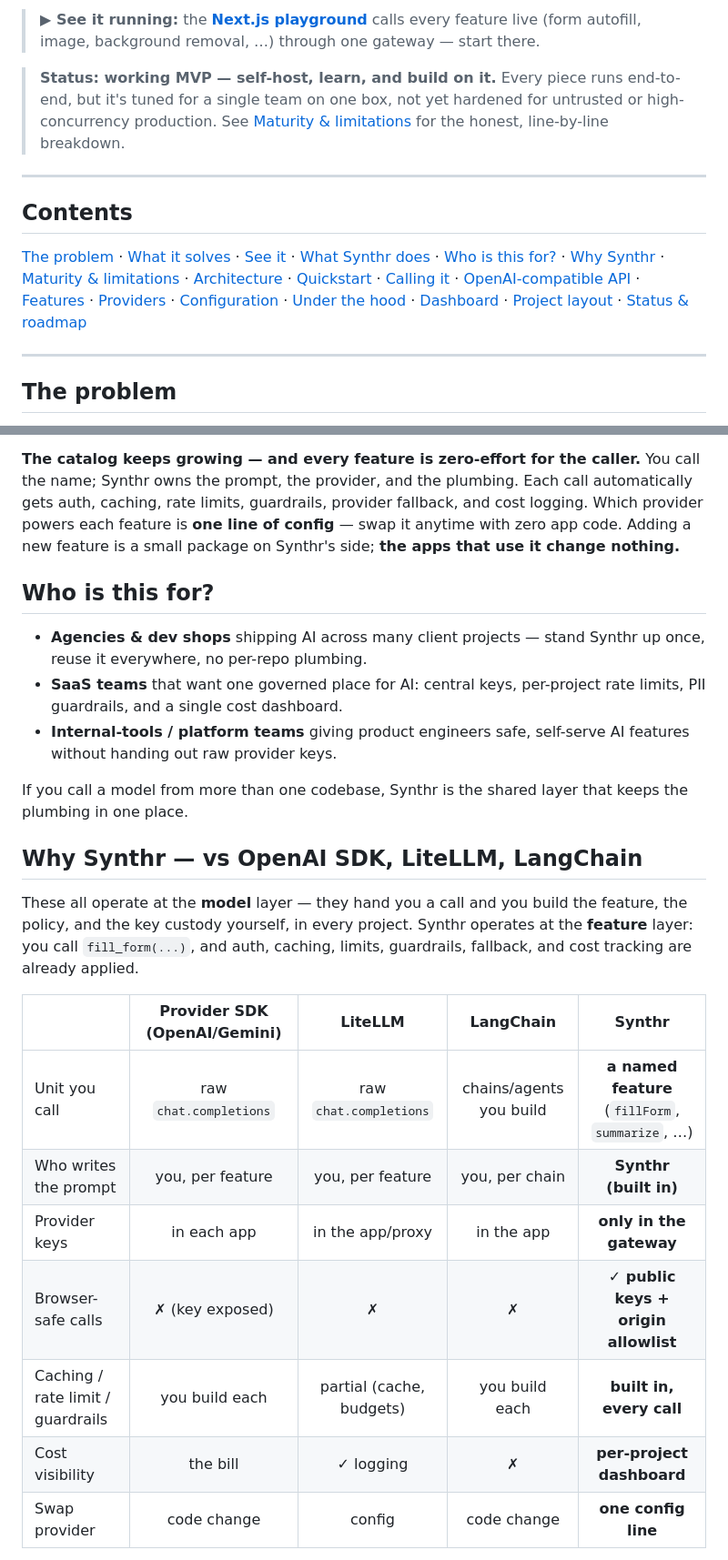
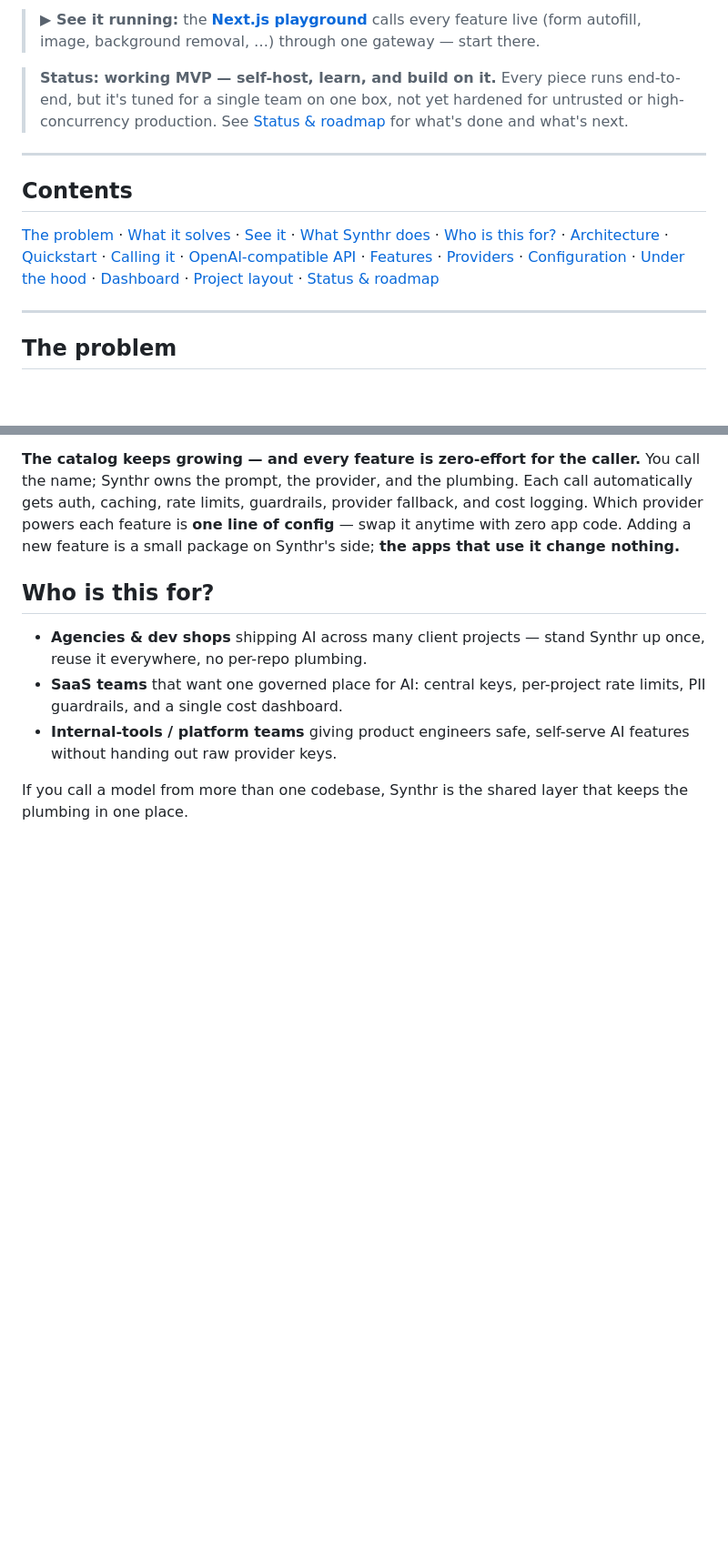
Before and after one commit to Sufian-Abu/synthr, a Markdown page: README.md, 2 parts joined by grey strips. Shown at 91% size. GitHub-like rendering; blank space fills up the shorter version.

```diff
--- a/README.md
+++ b/README.md
@@ -26,13 +26,13 @@ You call a feature **by name**; Synthr owns the prompt, picks the provider, and
 
 > **▶ See it running:** the [**Next.js playground**](examples/nextjs/) calls every feature live (form autofill, image, background removal, …) through one gateway — start there.
 
-> **Status: working MVP — self-host, learn, and build on it.** Every piece runs end-to-end, but it's tuned for a single team on one box, not yet hardened for untrusted or high-concurrency production. See [Maturity & limitations](#maturity--limitations) for the honest, line-by-line breakdown.
+> **Status: working MVP — self-host, learn, and build on it.** Every piece runs end-to-end, but it's tuned for a single team on one box, not yet hardened for untrusted or high-concurrency production. See [Status & roadmap](#status--roadmap) for what's done and what's next.
 
 ---
 
 ## Contents
 
-[The problem](#the-problem) · [What it solves](#what-we-built-and-what-it-solves) · [See it](#see-it-in-action) · [What Synthr does](#what-synthr-does) · [Who is this for?](#who-is-this-for) · [Why Synthr](#why-synthr--vs-openai-sdk-litellm-langchain) · [Maturity & limitations](#maturity--limitations) · [Architecture](#architecture) · [Quickstart](#quickstart) · [Calling it](#calling-it) · [OpenAI-compatible API](#openai-compatible-api) · [Features](#features) · [Providers](#providers) · [Configuration](#configuration) · [Under the hood](#under-the-hood) · [Dashboard](#dashboard) · [Project layout](#project-layout) · [Status & roadmap](#status--roadmap)
+[The problem](#the-problem) · [What it solves](#what-we-built-and-what-it-solves) · [See it](#see-it-in-action) · [What Synthr does](#what-synthr-does) · [Who is this for?](#who-is-this-for) · [Architecture](#architecture) · [Quickstart](#quickstart) · [Calling it](#calling-it) · [OpenAI-compatible API](#openai-compatible-api) · [Features](#features) · [Providers](#providers) · [Configuration](#configuration) · [Under the hood](#under-the-hood) · [Dashboard](#dashboard) · [Project layout](#project-layout) · [Status & roadmap](#status--roadmap)
 
 ---
 
@@ -111,18 +111,3 @@ ai.fill_form(fields=[...], context="Nike Air Max, red, size 10")
 - **Internal-tools / platform teams** giving product engineers safe, self-serve AI features without handing out raw provider keys.
 
 If you call a model from more than one codebase, Synthr is the shared layer that keeps the plumbing in one place.
-
-## Why Synthr — vs OpenAI SDK, LiteLLM, LangChain
-
-These all operate at the **model** layer — they hand you a call and you build the feature, the policy, and the key custody yourself, in every project. Synthr operates at the **feature** layer: you call `fill_form(...)`, and auth, caching, limits, guardrails, fallback, and cost tracking are already applied.
-
-| | **Provider SDK** (OpenAI/Gemini) | **LiteLLM** | **LangChain** | **Synthr** |
-|---|:--:|:--:|:--:|:--:|
-| Unit you call | raw `chat.completions` | raw `chat.completions` | chains/agents you build | **a named feature** (`fillForm`, `summarize`, …) |
-| Who writes the prompt | you, per feature | you, per feature | you, per chain | **Synthr (built in)** |
-| Provider keys | in each app | in the app/proxy | in the app | **only in the gateway** |
-| Browser-safe calls | ✗ (key exposed) | ✗ | ✗ | **✓ public keys + origin allowlist** |
-| Caching / rate limit / guardrails | you build each | partial (cache, budgets) | you build each | **built in, every call** |
-| Cost visibility | the bill | ✓ logging | ✗ | **per-project dashboard** |
-| Swap provider | code change | config | code change | **one config line** |
-
```
Also changed, not shown: other parts of README.md (+4 -23 lines).
